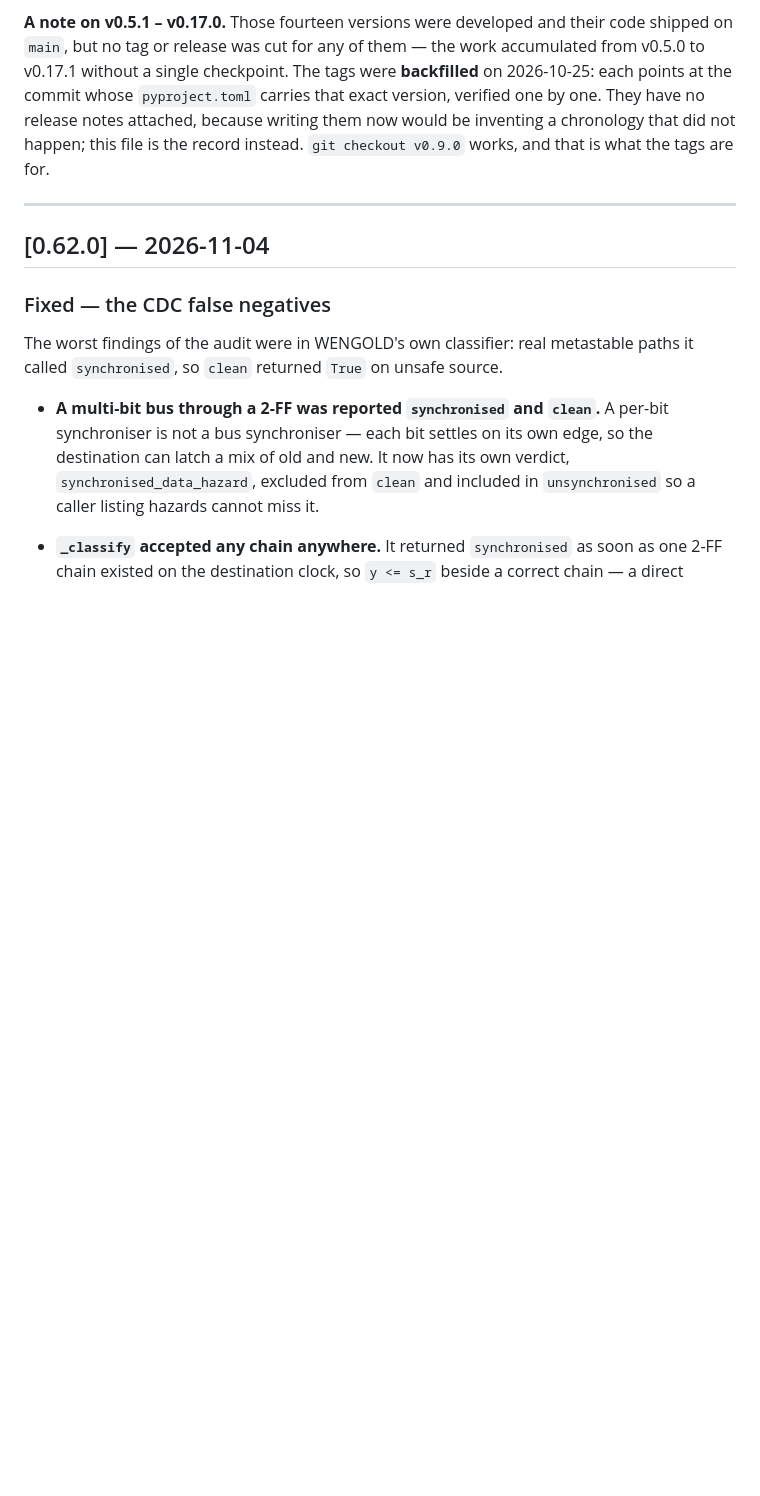
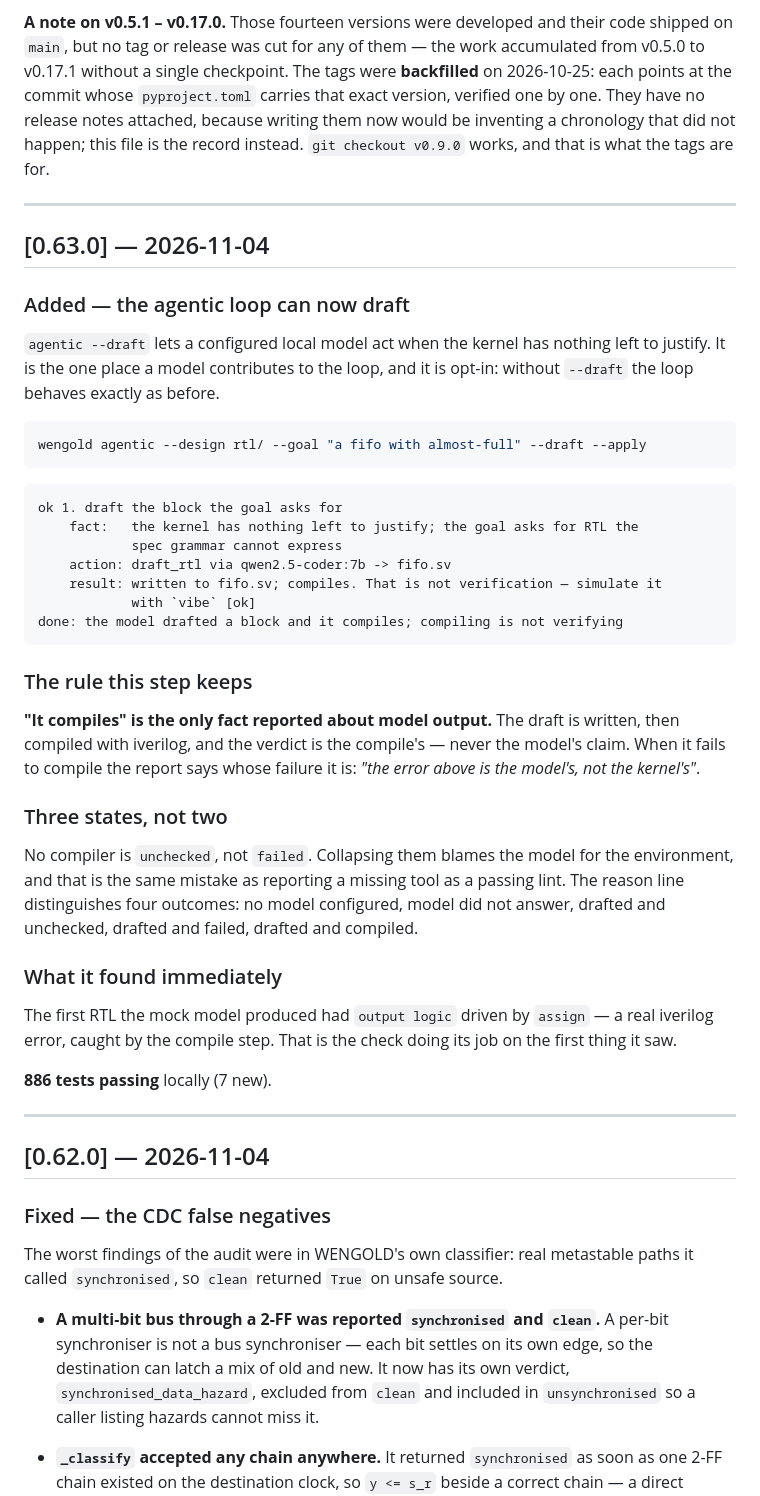
Before and after one commit to thejas235689/wengold, a Markdown page: CHANGELOG.md, the part around the change. GitHub-like rendering; blank space fills up the shorter version.

Commit message:
CHANGELOG: 0.63.0 agentic draft

````diff
--- a/CHANGELOG.md
+++ b/CHANGELOG.md
@@ -11,6 +11,48 @@ carries that exact version, verified one by one. They have no release notes
 attached, because writing them now would be inventing a chronology that did not
 happen; this file is the record instead. `git checkout v0.9.0` works, and that is
 what the tags are for.
+
+---
+
+## [0.63.0] — 2026-11-04
+
+### Added — the agentic loop can now draft
+`agentic --draft` lets a configured local model act when the kernel has nothing left
+to justify. It is the one place a model contributes to the loop, and it is opt-in:
+without `--draft` the loop behaves exactly as before.
+
+```sh
+wengold agentic --design rtl/ --goal "a fifo with almost-full" --draft --apply
+```
+
+```
+ok 1. draft the block the goal asks for
+    fact:   the kernel has nothing left to justify; the goal asks for RTL the
+            spec grammar cannot express
+    action: draft_rtl via qwen2.5-coder:7b -> fifo.sv
+    result: written to fifo.sv; compiles. That is not verification — simulate it
+            with `vibe` [ok]
+done: the model drafted a block and it compiles; compiling is not verifying
+```
+
+### The rule this step keeps
+**"It compiles" is the only fact reported about model output.** The draft is written,
+then compiled with iverilog, and the verdict is the compile's — never the model's
+claim. When it fails to compile the report says whose failure it is: *"the error
+above is the model's, not the kernel's"*.
+
+### Three states, not two
+No compiler is `unchecked`, not `failed`. Collapsing them blames the model for the
+environment, and that is the same mistake as reporting a missing tool as a passing
+lint. The reason line distinguishes four outcomes: no model configured, model did not
+answer, drafted and unchecked, drafted and failed, drafted and compiled.
+
+### What it found immediately
+The first RTL the mock model produced had `output logic` driven by `assign` — a real
+iverilog error, caught by the compile step. That is the check doing its job on the
+first thing it saw.
+
+**886 tests passing** locally (7 new).
 
 ---
 
````
